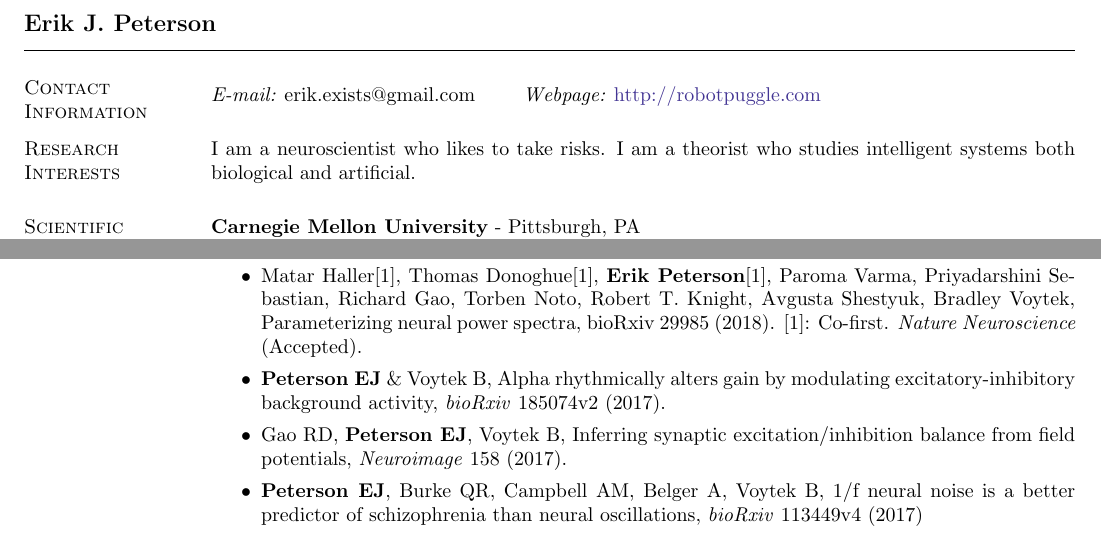
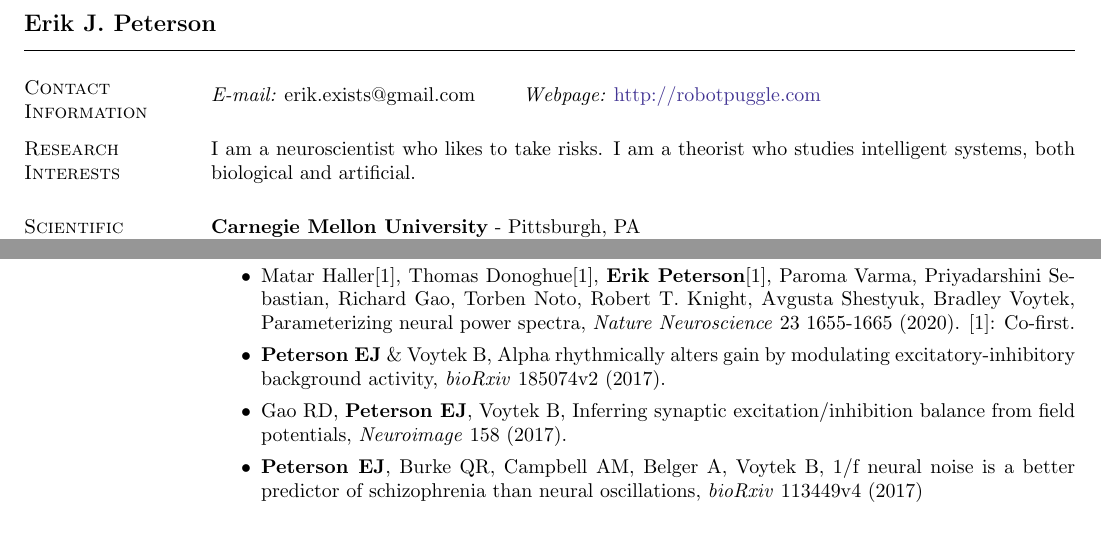
Before and after one commit to parenthetical-e/CV, a LaTeX CV (ep-cv.tex, which reads publications.tex): two parts of pages 1 and 2 of 5, joined at a grey line, cut so that both start at the same text. Compiled offline with pdfLaTeX.

Commit message:
Update NN pub; tag line

```diff
--- a/ep-cv.tex
+++ b/ep-cv.tex
@@ -49,8 +49,9 @@
 
 %========= RESEARCH =========
 \section{\sc Research Interests}
+% I am a neuroscientist who likes to take risks. I am a theorist who studies learning and coordination.
 
-I am a neuroscientist who likes to take risks. I am a theorist who studies intelligent systems both biological and artificial.
+I am a neuroscientist who likes to take risks. I am a theorist who studies intelligent systems, both biological and artificial.
 
 %I stubbornly reject any one research theme.
 
--- a/publications.tex
+++ b/publications.tex
@@ -42,8 +42,8 @@
   Matar Haller{[}1{]}, Thomas Donoghue{[}1{]}, \textbf{Erik
   Peterson}{[}1{]}, Paroma Varma, Priyadarshini Sebastian, Richard Gao,
   Torben Noto, Robert T. Knight, Avgusta Shestyuk, Bradley Voytek,
-  Parameterizing neural power spectra, bioRxiv 29985 (2018). {[}1{]}:
-  Co-first. \emph{Nature Neuroscience} (Accepted).
+  Parameterizing neural power spectra, \emph{Nature Neuroscience} 23
+  1655-1665 (2020). {[}1{]}: Co-first.
 \item
   \textbf{Peterson EJ} \& Voytek B, Alpha rhythmically alters gain by
   modulating excitatory-inhibitory background activity, \emph{bioRxiv}
```
Also changed, not shown: publications.md (+1 -1 lines), ep-cv.pdf.
